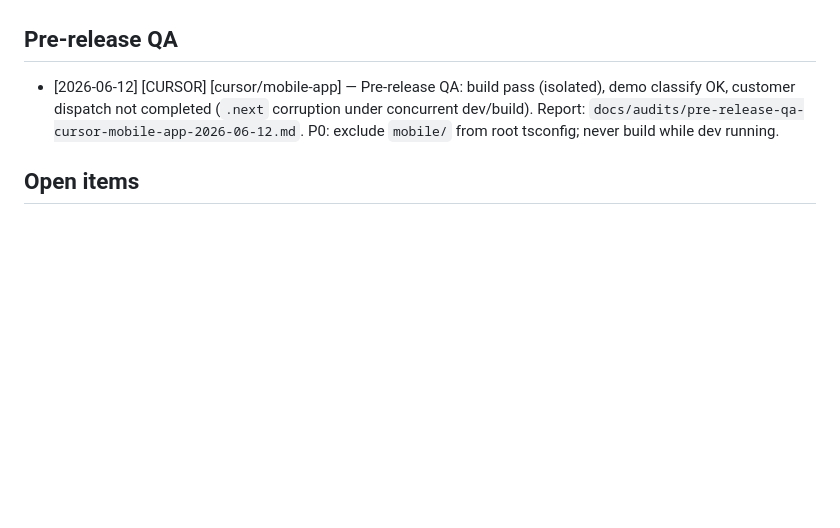
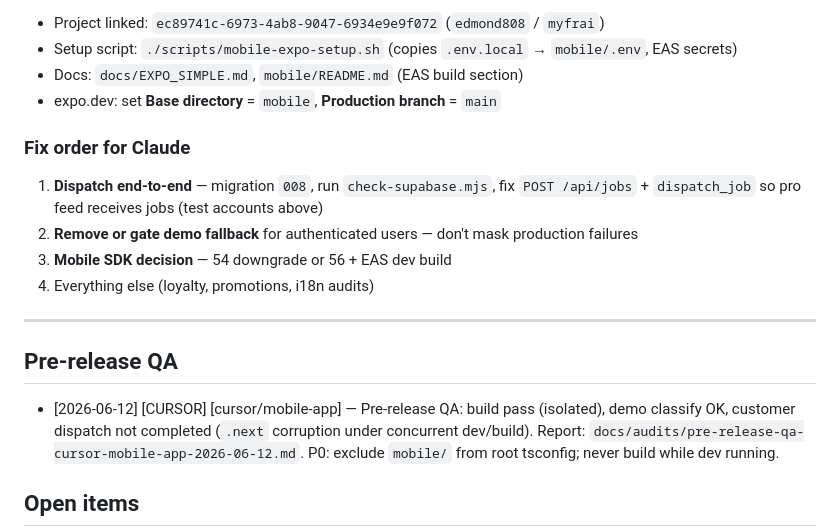
Before and after one commit to Edmond808/myfr-ai, a Markdown page: docs/REVIEW_QUEUE.md, the part around one of its changes. Rendered like a GitHub page; blank space fills up the shorter version.

```diff
--- a/docs/REVIEW_QUEUE.md
+++ b/docs/REVIEW_QUEUE.md
@@ -15,3 +73,16 @@ Both clones share one repo (`origin` → GitHub `Edmond808/myfr-ai`; rivly-claud
+- Project linked: `ec89741c-6973-4ab8-9047-6934e9e9f072` (`edmond808` / `myfrai`)
+- Setup script: `./scripts/mobile-expo-setup.sh` (copies `.env.local` → `mobile/.env`, EAS secrets)
+- Docs: `docs/EXPO_SIMPLE.md`, `mobile/README.md` (EAS build section)
+- expo.dev: set **Base directory** = `mobile`, **Production branch** = `main`
+
+### Fix order for Claude
+
+1. **Dispatch end-to-end** — migration `008`, run `check-supabase.mjs`, fix `POST /api/jobs` + `dispatch_job` so pro feed receives jobs (test accounts above)
+2. **Remove or gate demo fallback** for authenticated users — don't mask production failures
+3. **Mobile SDK decision** — 54 downgrade or 56 + EAS dev build
+4. Everything else (loyalty, promotions, i18n audits)
+
+---
 
 ## Pre-release QA
 
```
Also changed, not shown: other parts of docs/REVIEW_QUEUE.md (+59 -1 lines).
